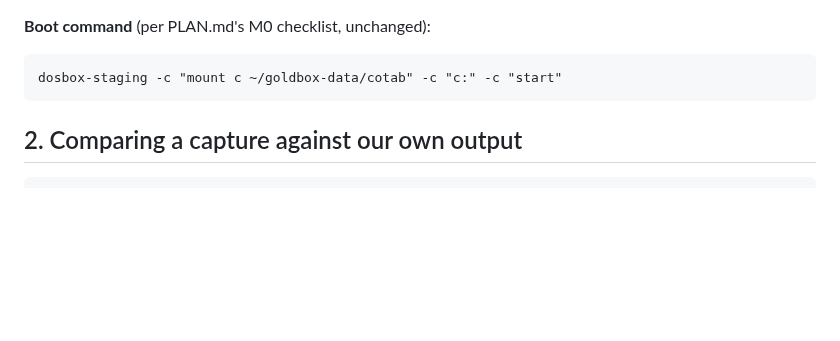
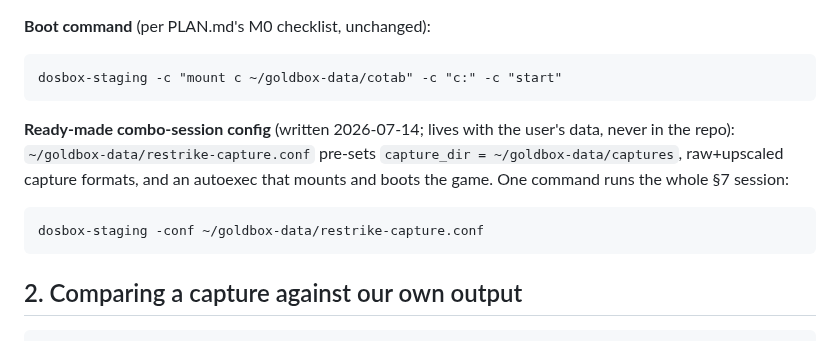
Before and after one commit to bryansh/restrike, a Markdown page: docs/dosbox-capture.md, the part around the change. Rendered like a GitHub page; blank space fills up the shorter version.

Commit message:
Point the capture doc at the ready-made combo-session config
~/goldbox-data/restrike-capture.conf pre-sets the capture directory,
raw+upscaled image formats, and an autoexec that mounts and boots the
game - the whole section-7 session is now one command.

````diff
--- a/docs/dosbox-capture.md
+++ b/docs/dosbox-capture.md
@@ -52,6 +52,16 @@ menu, if it doesn't fire — key bindings are user-remappable via
 
 ```
 dosbox-staging -c "mount c ~/goldbox-data/cotab" -c "c:" -c "start"
+```
+
+**Ready-made combo-session config** (written 2026-07-14; lives with the
+user's data, never in the repo): `~/goldbox-data/restrike-capture.conf`
+pre-sets `capture_dir = ~/goldbox-data/captures`, raw+upscaled capture
+formats, and an autoexec that mounts and boots the game. One command runs
+the whole §7 session:
+
+```
+dosbox-staging -conf ~/goldbox-data/restrike-capture.conf
 ```
 
 ## 2. Comparing a capture against our own output
````
